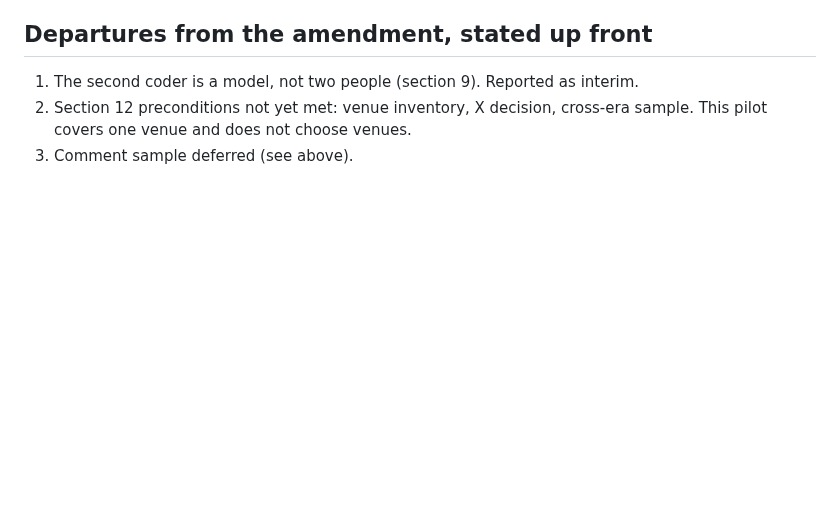
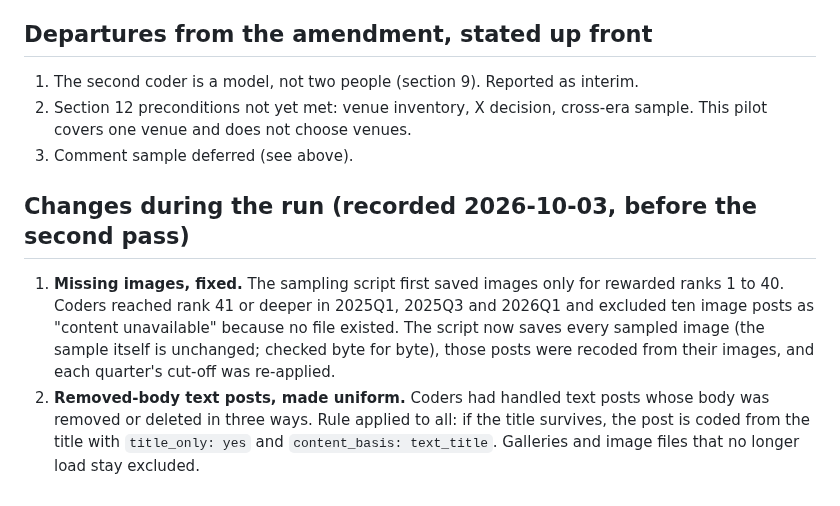
Before and after one commit to jfredson/agi-zeitgeist, a Markdown page: docs/vanguard/pilot-run-r-singularity-2026-10.md, the part around the change. Drawn GitHub-style; blank space fills up the shorter version.

```diff
--- a/docs/vanguard/pilot-run-r-singularity-2026-10.md
+++ b/docs/vanguard/pilot-run-r-singularity-2026-10.md
@@ -74,3 +74,15 @@ instruction). Brief: John, 2026-10-03.
 2. Section 12 preconditions not yet met: venue inventory, X decision, cross-era sample.
    This pilot covers one venue and does not choose venues.
 3. Comment sample deferred (see above).
+
+## Changes during the run (recorded 2026-10-03, before the second pass)
+
+1. **Missing images, fixed.** The sampling script first saved images only for rewarded
+   ranks 1 to 40. Coders reached rank 41 or deeper in 2025Q1, 2025Q3 and 2026Q1 and
+   excluded ten image posts as "content unavailable" because no file existed. The script
+   now saves every sampled image (the sample itself is unchanged; checked byte for byte),
+   those posts were recoded from their images, and each quarter's cut-off was re-applied.
+2. **Removed-body text posts, made uniform.** Coders had handled text posts whose body was
+   removed or deleted in three ways. Rule applied to all: if the title survives, the post is
+   coded from the title with `title_only: yes` and `content_basis: text_title`. Galleries
+   and image files that no longer load stay excluded.
```
Also changed, not shown: docs/feasibility/vanguard-retrievability-2026-10.md (+10 -0 lines), docs/vanguard/pilot-report-r-singularity-2026-10.md (added, +120 -0 lines), site/vanguard-pilot-r-singularity.png (added), 10 other files.
